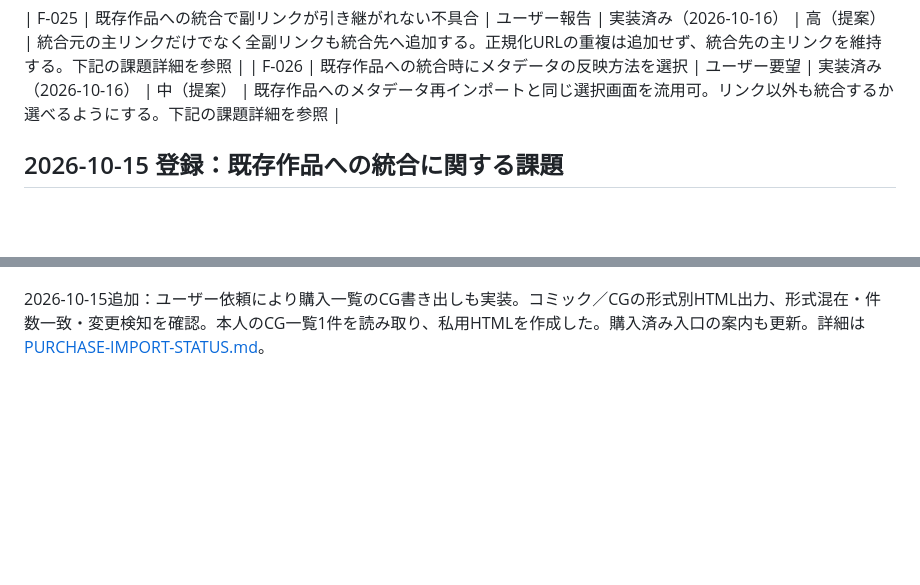
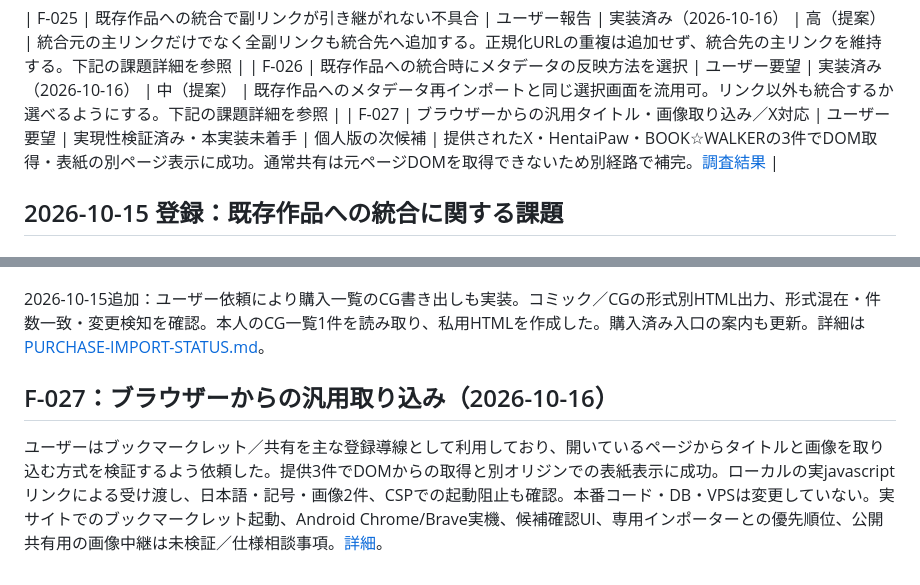
Before and after one commit to Kaijanaitubu/folio, a Markdown page: media-library/documents/ROADMAP.md, 2 parts joined by grey strips. GitHub-like rendering; blank space fills up the shorter version.

Commit message:
Document browser capture importer feasibility and sample results

```diff
--- a/media-library/documents/ROADMAP.md
+++ b/media-library/documents/ROADMAP.md
@@ -56,6 +56,7 @@ X中心の公開版は将来の設計相談のテーマです。Xインポータ
 
 | F-025 | 既存作品への統合で副リンクが引き継がれない不具合 | ユーザー報告 | 実装済み（2026-10-16） | 高（提案） | 統合元の主リンクだけでなく全副リンクも統合先へ追加する。正規化URLの重複は追加せず、統合先の主リンクを維持する。下記の課題詳細を参照 |
 | F-026 | 既存作品への統合時にメタデータの反映方法を選択 | ユーザー要望 | 実装済み（2026-10-16） | 中（提案） | 既存作品へのメタデータ再インポートと同じ選択画面を流用可。リンク以外も統合するか選べるようにする。下記の課題詳細を参照 |
+| F-027 | ブラウザーからの汎用タイトル・画像取り込み／X対応 | ユーザー要望 | 実現性検証済み・本実装未着手 | 個人版の次候補 | 提供されたX・HentaiPaw・BOOK☆WALKERの3件でDOM取得・表紙の別ページ表示に成功。通常共有は元ページDOMを取得できないため別経路で補完。[調査結果](BROWSER-CAPTURE-IMPORT-INVESTIGATION.md) |
 
 ## 2026-10-15 登録：既存作品への統合に関する課題
 
@@ -356,3 +357,8 @@ DLsite／FANZA購入一覧の作業は一旦保留。[現状と保留理由](PUR
 2026-10-15 F-024実装：ユーザーが着手を承認。d_398061の失敗原因を「CG形式が対象外」「digital/cg表紙パスが対象外」の二点と確認し修正した。CG・イラストはartist cg、画像枚数からページ数は推定しない。個別・HTML・共有・ブックマークレットの共通処理に反映。ゲーム／音声／動画は対象外のまま。購入一覧のCG書き出しは別範囲。詳細は[STORES-SPEC.md](STORES-SPEC.md)。
 
 2026-10-15追加：ユーザー依頼により購入一覧のCG書き出しも実装。コミック／CGの形式別HTML出力、形式混在・件数一致・変更検知を確認。本人のCG一覧1件を読み取り、私用HTMLを作成した。購入済み入口の案内も更新。詳細は[PURCHASE-IMPORT-STATUS.md](PURCHASE-IMPORT-STATUS.md)。
+
+
+## F-027：ブラウザーからの汎用取り込み（2026-10-16）
+
+ユーザーはブックマークレット／共有を主な登録導線として利用しており、開いているページからタイトルと画像を取り込む方式を検証するよう依頼した。提供3件でDOMからの取得と別オリジンでの表紙表示に成功。ローカルの実javascriptリンクによる受け渡し、日本語・記号・画像2件、CSPでの起動阻止も確認。本番コード・DB・VPSは変更していない。実サイトでのブックマークレット起動、Android Chrome/Brave実機、候補確認UI、専用インポーターとの優先順位、公開共有用の画像中継は未検証／仕様相談事項。[詳細](BROWSER-CAPTURE-IMPORT-INVESTIGATION.md)。
```
Also changed, not shown: other parts of media-library/documents/ROADMAP.md (+1 -1 lines), media-library/documents/BROWSER-CAPTURE-IMPORT-INVESTIGATION.md (added, +57 -0 lines).
